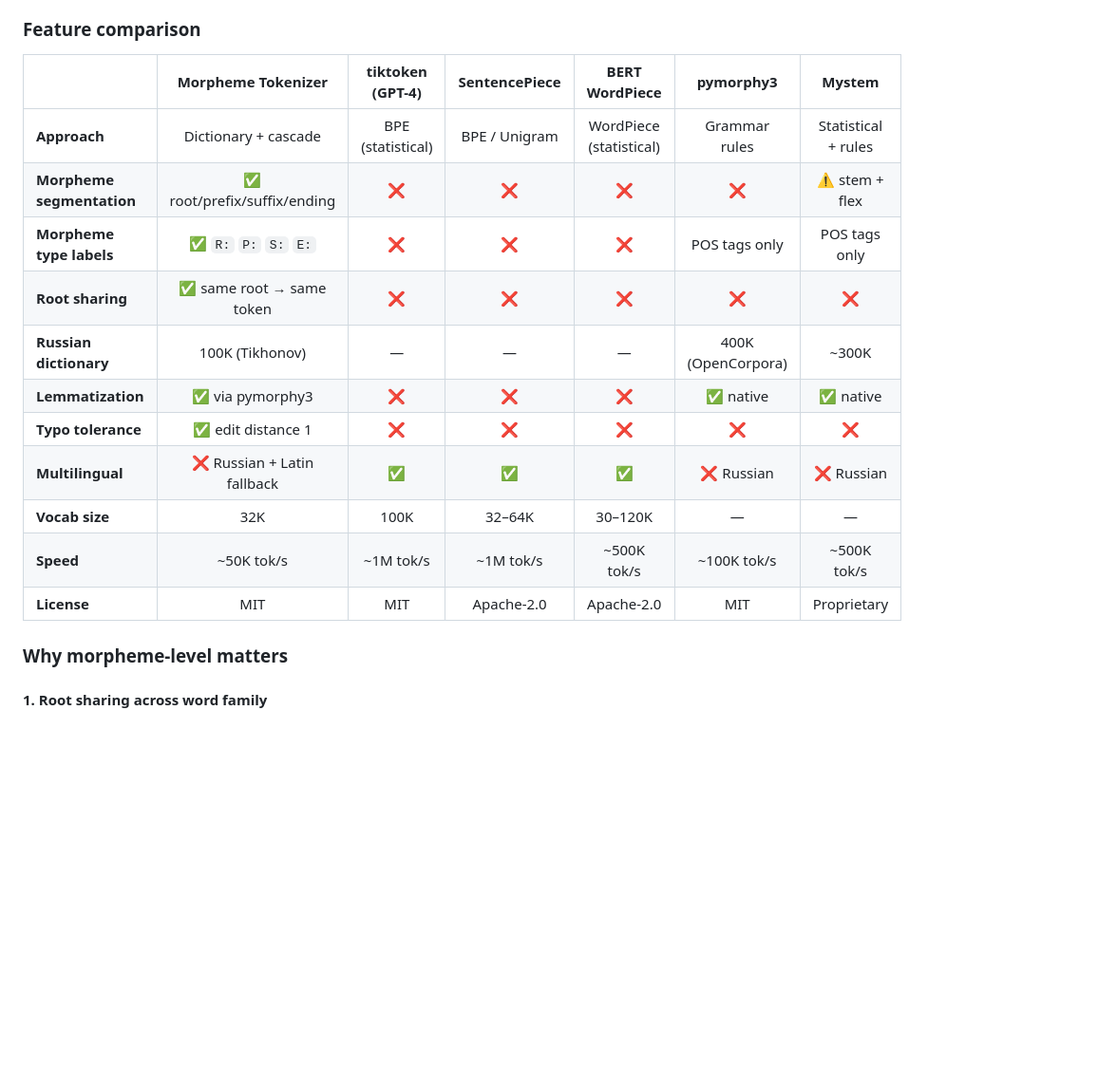
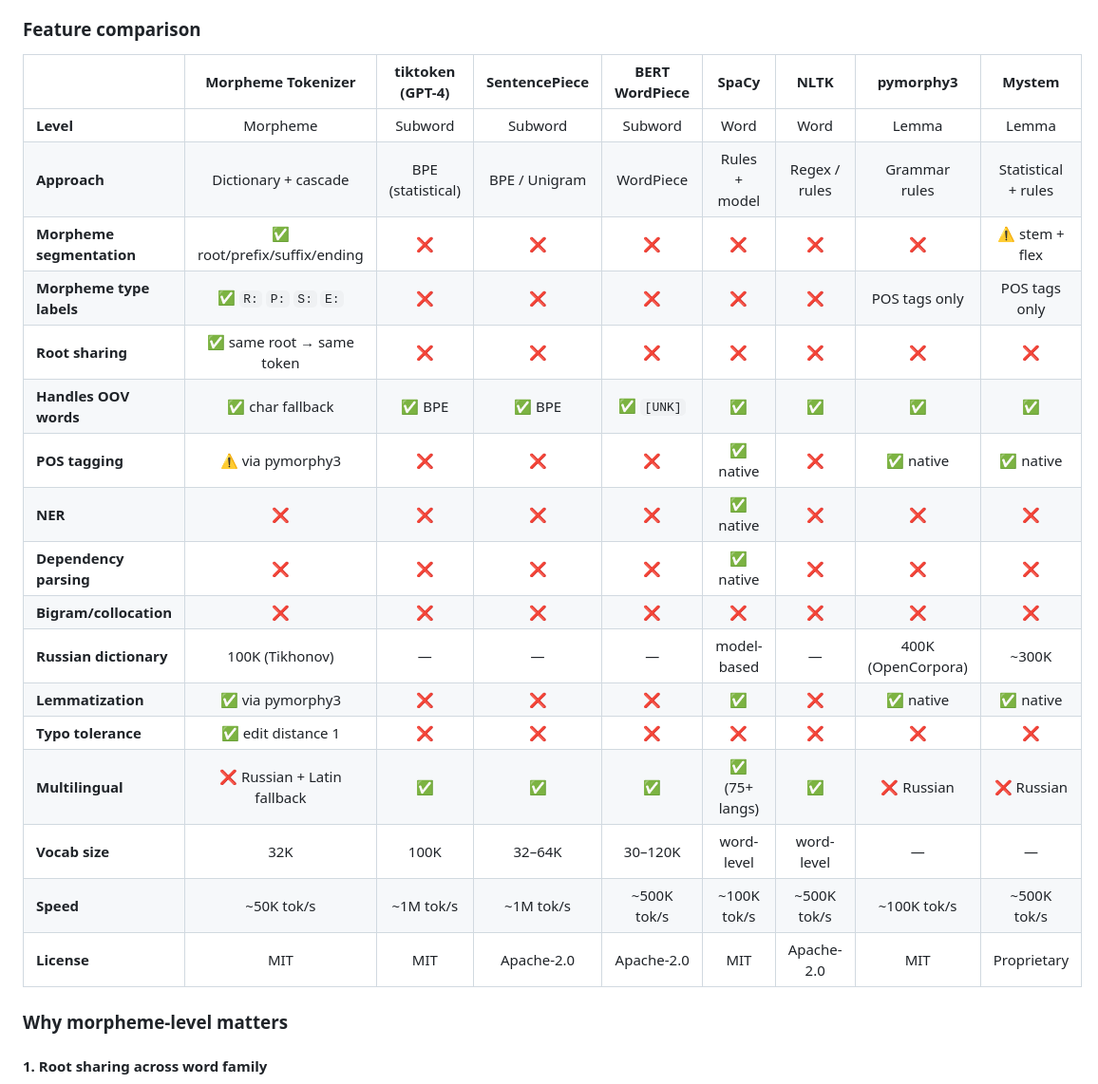
Before and after one commit to Prestapro/MorphemeTokenizer, a Markdown page: README.md, the part around one of its changes. Shown at 95% size. GitHub-like rendering; blank space fills up the shorter version.

```diff
--- a/README.md
+++ b/README.md
@@ -93,19 +111,25 @@ Key observation: GPT-4 splits `программ` into 4 fragments (`р` + `ог
 
 ### Feature comparison
 
-| | **Morpheme Tokenizer** | **tiktoken (GPT-4)** | **SentencePiece** | **BERT WordPiece** | **pymorphy3** | **Mystem** |
-|---|:---:|:---:|:---:|:---:|:---:|:---:|
-| **Approach** | Dictionary + cascade | BPE (statistical) | BPE / Unigram | WordPiece (statistical) | Grammar rules | Statistical + rules |
-| **Morpheme segmentation** | ✅ root/prefix/suffix/ending | ❌ | ❌ | ❌ | ❌ | ⚠️ stem + flex |
-| **Morpheme type labels** | ✅ `R:` `P:` `S:` `E:` | ❌ | ❌ | ❌ | POS tags only | POS tags only |
-| **Root sharing** | ✅ same root → same token | ❌ | ❌ | ❌ | ❌ | ❌ |
-| **Russian dictionary** | 100K (Tikhonov) | — | — | — | 400K (OpenCorpora) | ~300K |
-| **Lemmatization** | ✅ via pymorphy3 | ❌ | ❌ | ❌ | ✅ native | ✅ native |
-| **Typo tolerance** | ✅ edit distance 1 | ❌ | ❌ | ❌ | ❌ | ❌ |
-| **Multilingual** | ❌ Russian + Latin fallback | ✅ | ✅ | ✅ | ❌ Russian | ❌ Russian |
-| **Vocab size** | 32K | 100K | 32–64K | 30–120K | — | — |
-| **Speed** | ~50K tok/s | ~1M tok/s | ~1M tok/s | ~500K tok/s | ~100K tok/s | ~500K tok/s |
-| **License** | MIT | MIT | Apache-2.0 | Apache-2.0 | MIT | Proprietary |
+| | **Morpheme Tokenizer** | **tiktoken (GPT-4)** | **SentencePiece** | **BERT WordPiece** | **SpaCy** | **NLTK** | **pymorphy3** | **Mystem** |
+|---|:---:|:---:|:---:|:---:|:---:|:---:|:---:|:---:|
+| **Level** | Morpheme | Subword | Subword | Subword | Word | Word | Lemma | Lemma |
+| **Approach** | Dictionary + cascade | BPE (statistical) | BPE / Unigram | WordPiece | Rules + model | Regex / rules | Grammar rules | Statistical + rules |
+| **Morpheme segmentation** | ✅ root/prefix/suffix/ending | ❌ | ❌ | ❌ | ❌ | ❌ | ❌ | ⚠️ stem + flex |
+| **Morpheme type labels** | ✅ `R:` `P:` `S:` `E:` | ❌ | ❌ | ❌ | ❌ | ❌ | POS tags only | POS tags only |
+| **Root sharing** | ✅ same root → same token | ❌ | ❌ | ❌ | ❌ | ❌ | ❌ | ❌ |
+| **Handles OOV words** | ✅ char fallback | ✅ BPE | ✅ BPE | ✅ `[UNK]` | ✅ | ✅ | ✅ | ✅ |
+| **POS tagging** | ⚠️ via pymorphy3 | ❌ | ❌ | ❌ | ✅ native | ❌ | ✅ native | ✅ native |
+| **NER** | ❌ | ❌ | ❌ | ❌ | ✅ native | ❌ | ❌ | ❌ |
+| **Dependency parsing** | ❌ | ❌ | ❌ | ❌ | ✅ native | ❌ | ❌ | ❌ |
+| **Bigram/collocation** | ❌ | ❌ | ❌ | ❌ | ❌ | ❌ | ❌ | ❌ |
+| **Russian dictionary** | 100K (Tikhonov) | — | — | — | model-based | — | 400K (OpenCorpora) | ~300K |
+| **Lemmatization** | ✅ via pymorphy3 | ❌ | ❌ | ❌ | ✅ | ❌ | ✅ native | ✅ native |
+| **Typo tolerance** | ✅ edit distance 1 | ❌ | ❌ | ❌ | ❌ | ❌ | ❌ | ❌ |
+| **Multilingual** | ❌ Russian + Latin fallback | ✅ | ✅ | ✅ | ✅ (75+ langs) | ✅ | ❌ Russian | ❌ Russian |
+| **Vocab size** | 32K | 100K | 32–64K | 30–120K | word-level | word-level | — | — |
+| **Speed** | ~50K tok/s | ~1M tok/s | ~1M tok/s | ~500K tok/s | ~100K tok/s | ~500K tok/s | ~100K tok/s | ~500K tok/s |
+| **License** | MIT | MIT | Apache-2.0 | Apache-2.0 | MIT | Apache-2.0 | MIT | Proprietary |
 
 ### Why morpheme-level matters
 
```
Also changed, not shown: other parts of README.md (+27 -9 lines).
